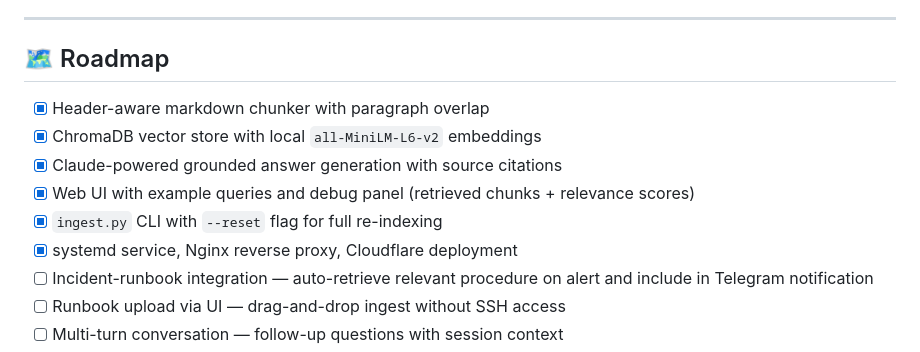
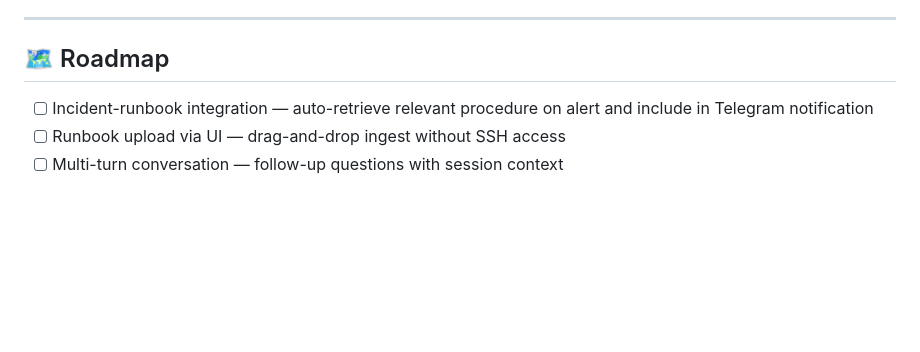
Before and after one commit to ohdasdiego/rag-runbook-assistant, a Markdown page: README.md, the part around the change. Rendered like a GitHub page; blank space fills up the shorter version.

Commit message:
Clean up roadmap — remove completed items, keep only future work

```diff
--- a/README.md
+++ b/README.md
@@ -241,12 +241,6 @@ This project is intentionally production-aligned — not a local toy:
 
 ## 🗺️ Roadmap
 
-- [x] Header-aware markdown chunker with paragraph overlap
-- [x] ChromaDB vector store with local `all-MiniLM-L6-v2` embeddings
-- [x] Claude-powered grounded answer generation with source citations
-- [x] Web UI with example queries and debug panel (retrieved chunks + relevance scores)
-- [x] `ingest.py` CLI with `--reset` flag for full re-indexing
-- [x] systemd service, Nginx reverse proxy, Cloudflare deployment
 - [ ] Incident-runbook integration — auto-retrieve relevant procedure on alert and include in Telegram notification
 - [ ] Runbook upload via UI — drag-and-drop ingest without SSH access
 - [ ] Multi-turn conversation — follow-up questions with session context
```
